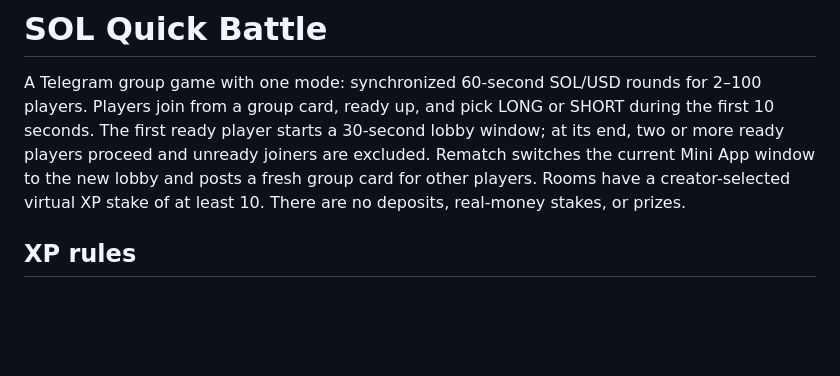
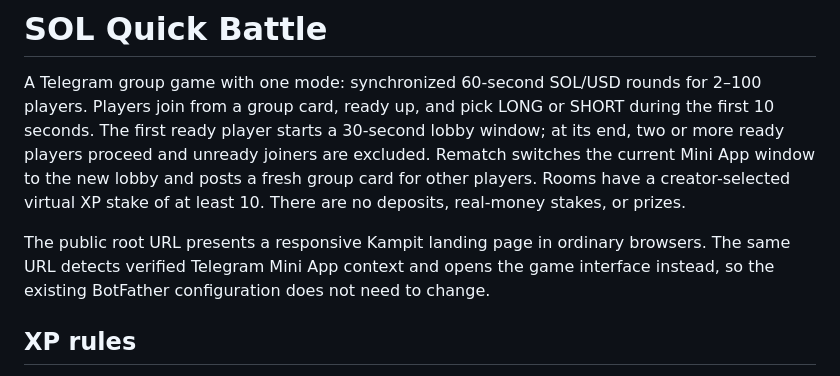
Before and after one commit to tleubayev/kampit, a Markdown page: README.md, the part around the change. GitHub-like rendering; blank space fills up the shorter version.

Commit message:
Add Kampit public landing page (README.md)

```diff
--- a/README.md
+++ b/README.md
@@ -1,6 +1,8 @@
 # SOL Quick Battle
 
 A Telegram group game with one mode: synchronized 60-second SOL/USD rounds for 2–100 players. Players join from a group card, ready up, and pick LONG or SHORT during the first 10 seconds. The first ready player starts a 30-second lobby window; at its end, two or more ready players proceed and unready joiners are excluded. Rematch switches the current Mini App window to the new lobby and posts a fresh group card for other players. Rooms have a creator-selected virtual XP stake of at least 10. There are no deposits, real-money stakes, or prizes.
+
+The public root URL presents a responsive Kampit landing page in ordinary browsers. The same URL detects verified Telegram Mini App context and opens the game interface instead, so the existing BotFather configuration does not need to change.
 
 ## XP rules
 
```
